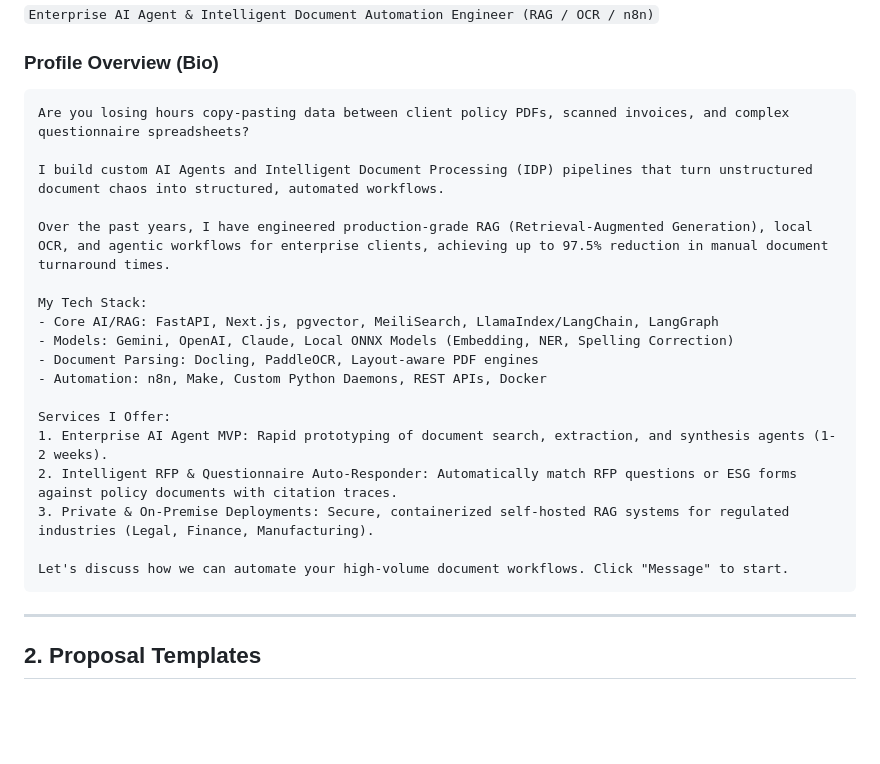
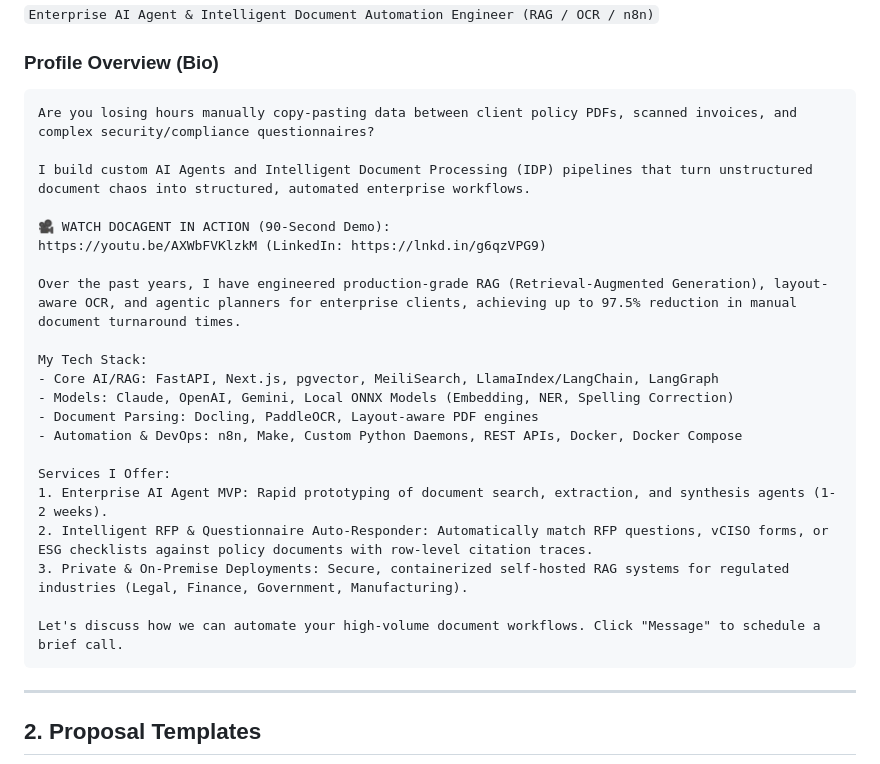
Before and after one commit to HappyCoding5957/aiagent-master, a Markdown page: docagent_clean_mvp/sales/upwork_profile_and_proposals.md, the part around one of its changes. Rendered like a GitHub page; blank space fills up the shorter version.

Commit message:
0727_update_sales_outreach_and_upwork_gigs

````diff
--- a/docagent_clean_mvp/sales/upwork_profile_and_proposals.md
+++ b/docagent_clean_mvp/sales/upwork_profile_and_proposals.md
@@ -11,24 +11,27 @@ This package is designed to position you as an **Enterprise AI Agent & Intellige
 
 ### Profile Overview (Bio)
 ```
-Are you losing hours copy-pasting data between client policy PDFs, scanned invoices, and complex questionnaire spreadsheets?
+Are you losing hours manually copy-pasting data between client policy PDFs, scanned invoices, and complex security/compliance questionnaires?
 
-I build custom AI Agents and Intelligent Document Processing (IDP) pipelines that turn unstructured document chaos into structured, automated workflows.
+I build custom AI Agents and Intelligent Document Processing (IDP) pipelines that turn unstructured document chaos into structured, automated enterprise workflows.
 
-Over the past years, I have engineered production-grade RAG (Retrieval-Augmented Generation), local OCR, and agentic workflows for enterprise clients, achieving up to 97.5% reduction in manual document turnaround times.
+🎥 WATCH DOCAGENT IN ACTION (90-Second Demo):
+https://youtu.be/AXWbFVKlzkM (LinkedIn: https://lnkd.in/g6qzVPG9)
+
+Over the past years, I have engineered production-grade RAG (Retrieval-Augmented Generation), layout-aware OCR, and agentic planners for enterprise clients, achieving up to 97.5% reduction in manual document turnaround times.
 
 My Tech Stack:
 - Core AI/RAG: FastAPI, Next.js, pgvector, MeiliSearch, LlamaIndex/LangChain, LangGraph
-- Models: Gemini, OpenAI, Claude, Local ONNX Models (Embedding, NER, Spelling Correction)
+- Models: Claude, OpenAI, Gemini, Local ONNX Models (Embedding, NER, Spelling Correction)
 - Document Parsing: Docling, PaddleOCR, Layout-aware PDF engines
-- Automation: n8n, Make, Custom Python Daemons, REST APIs, Docker
+- Automation & DevOps: n8n, Make, Custom Python Daemons, REST APIs, Docker, Docker Compose
 
 Services I Offer:
 1. Enterprise AI Agent MVP: Rapid prototyping of document search, extraction, and synthesis agents (1-2 weeks).
-2. Intelligent RFP & Questionnaire Auto-Responder: Automatically match RFP questions or ESG forms against policy documents with citation traces.
-3. Private & On-Premise Deployments: Secure, containerized self-hosted RAG systems for regulated industries (Legal, Finance, Manufacturing).
+2. Intelligent RFP & Questionnaire Auto-Responder: Automatically match RFP questions, vCISO forms, or ESG checklists against policy documents with row-level citation traces.
+3. Private & On-Premise Deployments: Secure, containerized self-hosted RAG systems for regulated industries (Legal, Finance, Government, Manufacturing).
 
-Let's discuss how we can automate your high-volume document workflows. Click "Message" to start.
+Let's discuss how we can automate your high-volume document workflows. Click "Message" to schedule a brief call.
 ```
 
 ---
````
Also changed, not shown: other parts of docagent_clean_mvp/sales/upwork_profile_and_proposals.md (+72 -0 lines), docagent_clean_mvp/sales/37家買主分眾開發訊息.md (added, +97 -0 lines), docagent_clean_mvp/sales/推廣銷售通路策略_更新版.md (added, +53 -0 lines).
